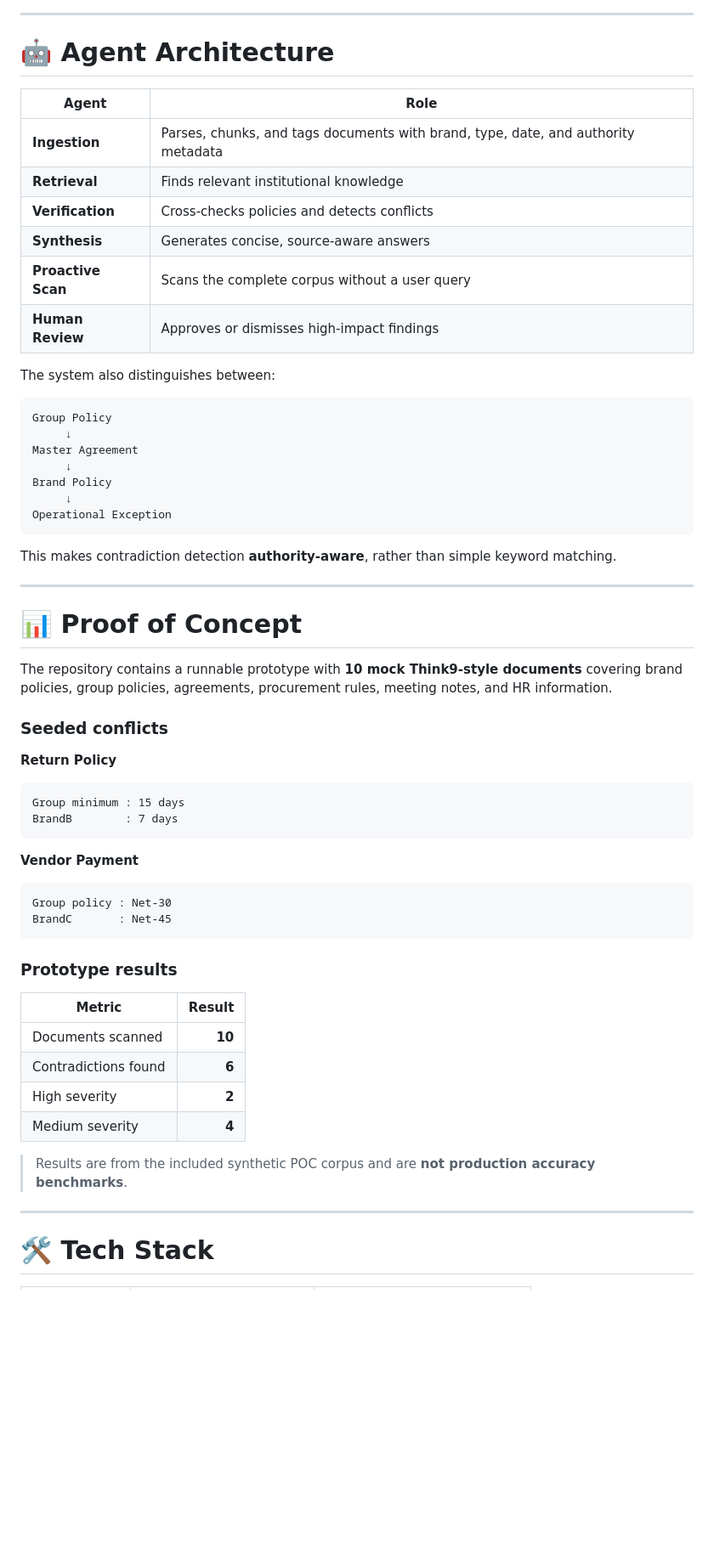
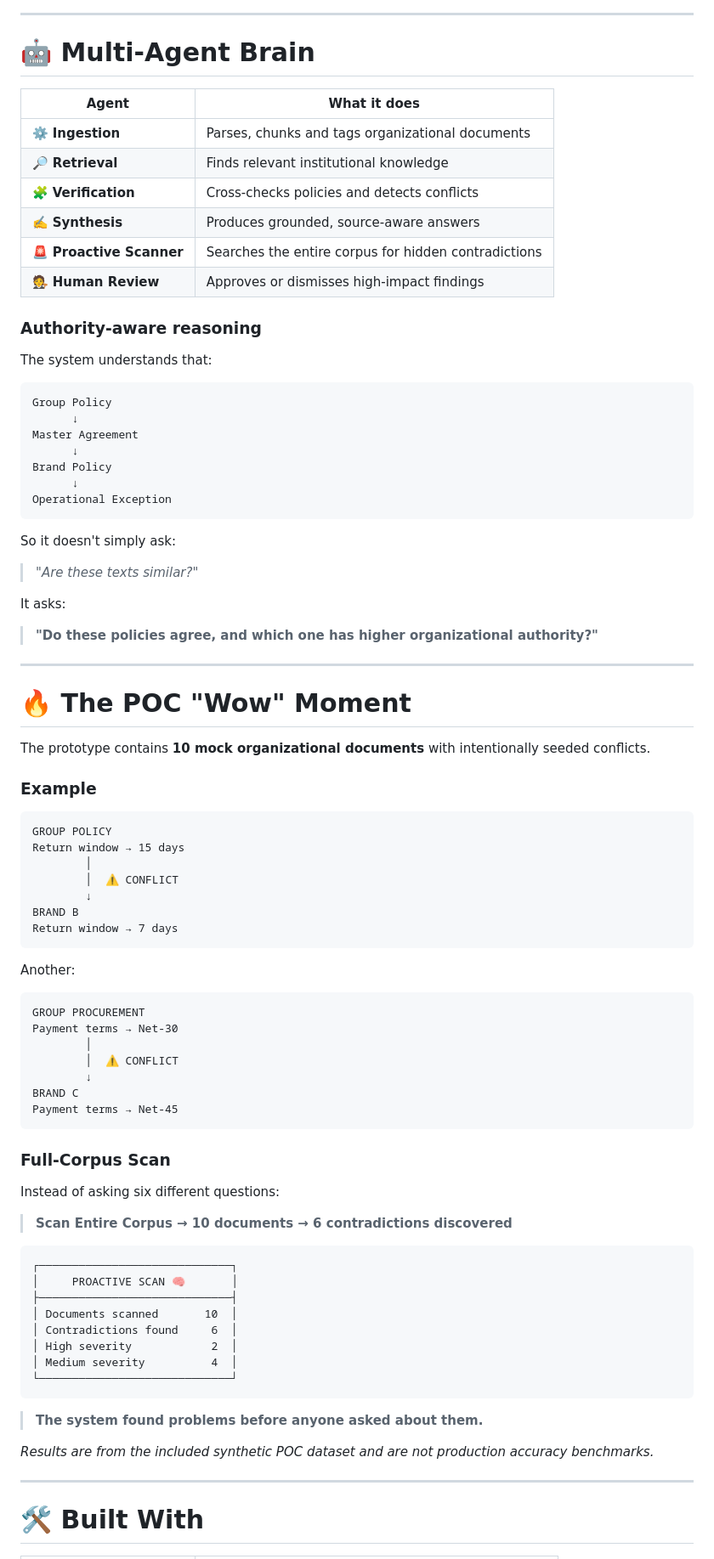
Before and after one commit to AatifaRizvi/think9-brain-poc, a Markdown page: README.md, the part around one of its changes. Shown at 85% size. GitHub-like rendering; blank space fills up the shorter version.

Commit message:
Improve README with architecture and documentation

````diff
--- a/README.md
+++ b/README.md
@@ -122,65 +121,91 @@ flowchart TD
 
 ---
 
-# 🤖 Agent Architecture
+# 🤖 Multi-Agent Brain
 
-| Agent              | Role                                                                              |
-| ------------------ | --------------------------------------------------------------------------------- |
-| **Ingestion**      | Parses, chunks, and tags documents with brand, type, date, and authority metadata |
-| **Retrieval**      | Finds relevant institutional knowledge                                            |
-| **Verification**   | Cross-checks policies and detects conflicts                                       |
-| **Synthesis**      | Generates concise, source-aware answers                                           |
-| **Proactive Scan** | Scans the complete corpus without a user query                                    |
-| **Human Review**   | Approves or dismisses high-impact findings                                        |
+| Agent                    | What it does                                         |
+| ------------------------ | ---------------------------------------------------- |
+| ⚙️ **Ingestion**         | Parses, chunks and tags organizational documents     |
+| 🔎 **Retrieval**         | Finds relevant institutional knowledge               |
+| 🧩 **Verification**      | Cross-checks policies and detects conflicts          |
+| ✍️ **Synthesis**         | Produces grounded, source-aware answers              |
+| 🚨 **Proactive Scanner** | Searches the entire corpus for hidden contradictions |
+| 🧑‍⚖️ **Human Review**   | Approves or dismisses high-impact findings           |
 
-The system also distinguishes between:
+### Authority-aware reasoning
+
+The system understands that:
 
 ```text
 Group Policy
-     ↓
+      ↓
 Master Agreement
-     ↓
+      ↓
 Brand Policy
-     ↓
+      ↓
 Operational Exception
 ```
 
-This makes contradiction detection **authority-aware**, rather than simple keyword matching.
+So it doesn't simply ask:
+
+> *"Are these texts similar?"*
+
+It asks:
+
+> **"Do these policies agree, and which one has higher organizational authority?"**
 
 ---
 
-# 📊 Proof of Concept
+# 🔥 The POC "Wow" Moment
 
-The repository contains a runnable prototype with **10 mock Think9-style documents** covering brand policies, group policies, agreements, procurement rules, meeting notes, and HR information.
+The prototype contains **10 mock organizational documents** with intentionally seeded conflicts.
 
-### Seeded conflicts
-
-**Return Policy**
+### Example
 
 ```text
-Group minimum : 15 days
-BrandB        : 7 days
+GROUP POLICY
+Return window → 15 days
+        │
+        │  ⚠️ CONFLICT
+        ↓
+BRAND B
+Return window → 7 days
 ```
 
-**Vendor Payment**
+Another:
 
 ```text
-Group policy : Net-30
-BrandC       : Net-45
+GROUP PROCUREMENT
+Payment terms → Net-30
+        │
+        │  ⚠️ CONFLICT
+        ↓
+BRAND C
+Payment terms → Net-45
 ```
 
-### Prototype results
+### Full-Corpus Scan
 
-| Metric               | Result |
-| -------------------- | -----: |
-| Documents scanned    | **10** |
-| Contradictions found |  **6** |
-| High severity        |  **2** |
-| Medium severity      |  **4** |
+Instead of asking six different questions:
 
-> Results are from the included synthetic POC corpus and are **not production accuracy benchmarks**.
+> **Scan Entire Corpus → 10 documents → 6 contradictions discovered**
+
+```text
+┌─────────────────────────────┐
+│     PROACTIVE SCAN 🧠       │
+├─────────────────────────────┤
+│ Documents scanned       10  │
+│ Contradictions found     6  │
+│ High severity            2  │
+│ Medium severity          4  │
+└─────────────────────────────┘
+```
+
+> **The system found problems before anyone asked about them.**
+
+*Results are from the included synthetic POC dataset and are not production accuracy benchmarks.*
 
 ---
 
-# 🛠️ Tech Stack
+# 🛠️ Built With
 
````
Also changed, not shown: other parts of README.md (+248 -186 lines).
